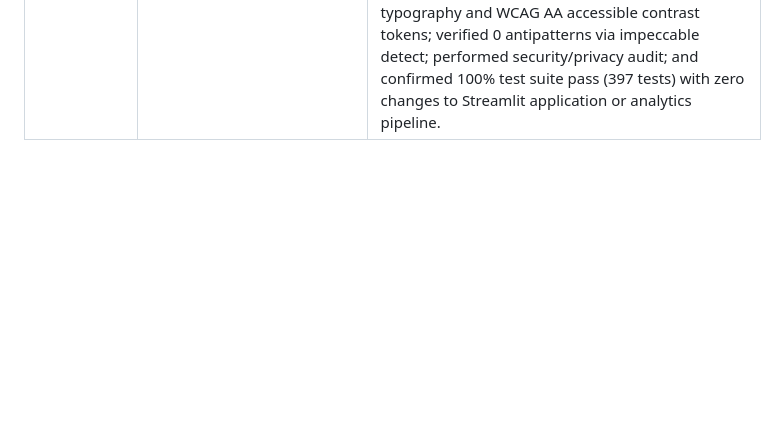
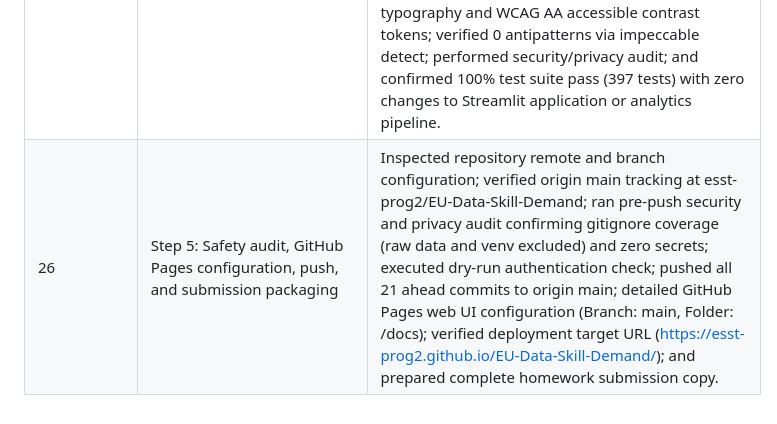
Before and after one commit to esst-prog2/EU-Data-Skill-Demand, a Markdown page: PROCESS.md, the part around the change. GitHub-like rendering; blank space fills up the shorter version.

Commit message:
docs: record Step 5 publish and push in process log

```diff
--- a/PROCESS.md
+++ b/PROCESS.md
@@ -23,3 +23,4 @@
 | 23 | Step 3.2 (Impeccable Generate): Generate browser-based design variants | Created interactive browser-based visual preview artifact and workspace document docs/designs/promo-website-variants-preview.html under /impeccable generate, providing three distinct visual directions (Option A: European Precision Atlas, Option B: Modern Data Terminal, Option C: Nordic Minimalist Folio) across the complete 9-section scrolling narrative with live interactive theme switching, responsive viewport toggles (Desktop/Tablet/Mobile), and verified empirical data. | Directed generating genuinely different browser-based visual design variants to evaluate typography, color palette, component design, and density before selecting a direction for critique. |
 | 24 | Step 3.3 (Impeccable Critique): Multi-perspective evaluation and refinement plan | Executed /impeccable critique on Option A (European Precision Atlas), evaluating the promotional website design across classmate, academic evaluator, and first-time visitor perspectives; ran automated detector scan identifying contrast and card border refinements; documented priority fixes in docs/designs/promo-website-critique.md (restricting hero to 4 dataset metrics, relocating 397 tests to methodology, fixing heading hierarchy, and clarifying website vs. dashboard distinction); and established the final implementation blueprint. | Selected Option A (European Precision Atlas) as the primary design direction and approved the multi-perspective critique recommendations including hero metric adjustment, WCAG AA contrast compliance, and product role clarification before Step 4 implementation. |
 | 25 | Step 4: Build standalone promotional website in docs/index.html | Implemented the standalone static promotional website in docs/index.html adhering strictly to Option A (European Precision Atlas) with an 8-section narrative structure (Hero with 4 primary metrics, Dilemma, 4-Quadrant Framework with parity divider, Python vs. Excel/PowerBI empirical evidence, 5 Occupational Profiles with mini-bars, 11-country N >= 300 geographic scope, Methodological Rigor with 397 automated tests, Dashboard Architecture Tour, and Local Quickstart Terminal with copy button); applied IBM Plex typography and WCAG AA accessible contrast tokens; verified 0 antipatterns via impeccable detect; performed security/privacy audit; and confirmed 100% test suite pass (397 tests) with zero changes to Streamlit application or analytics pipeline. | Approved Option A design and the Step 4 implementation blueprint, mandating a genuine standalone static website in docs/index.html, four hero dataset metrics, 397 tests housed in methodology, accurate SQL lift classification, functional CTAs, and total preservation of the untouched Streamlit dashboard. |
+| 26 | Step 5: Safety audit, GitHub Pages configuration, push, and submission packaging | Inspected repository remote and branch configuration; verified origin main tracking at esst-prog2/EU-Data-Skill-Demand; ran pre-push security and privacy audit confirming gitignore coverage (raw data and venv excluded) and zero secrets; executed dry-run authentication check; pushed all 21 ahead commits to origin main; detailed GitHub Pages web UI configuration (Branch: main, Folder: /docs); verified deployment target URL (https://esst-prog2.github.io/EU-Data-Skill-Demand/); and prepared complete homework submission copy. | Approved Step 5 publish and push instructions, authorizing final safety inspection, git push to remote repository, and packaging of homework submission text. |
```
Also changed, not shown: PLANNING_LOG.md (+1 -0 lines).
